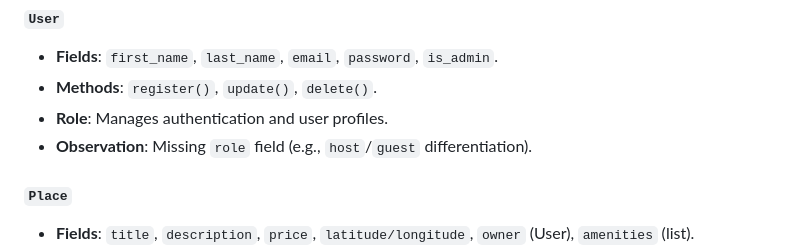
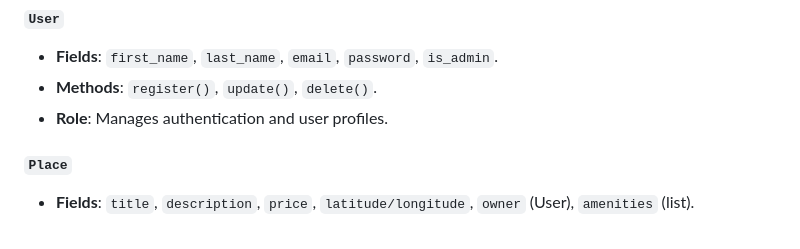
Before and after one commit to kahlidfma5/holbertonschool-hbnb, a Markdown page: part1/README.md, the part around the change. Rendered like a GitHub page.

```diff
--- a/part1/README.md
+++ b/part1/README.md
@@ -57,7 +57,6 @@ This will help ensuring maintainability, and scalability.
 - **Fields**: `first_name`, `last_name`, `email`, `password`, `is_admin`.
 - **Methods**: `register()`, `update()`, `delete()`.
 - **Role**: Manages authentication and user profiles.
-- **Observation**: Missing `role` field (e.g., `host`/`guest` differentiation).
 
 ##### **`Place`**
 - **Fields**: `title`, `description`, `price`, `latitude/longitude`, `owner` (User), `amenities` (list).
```
